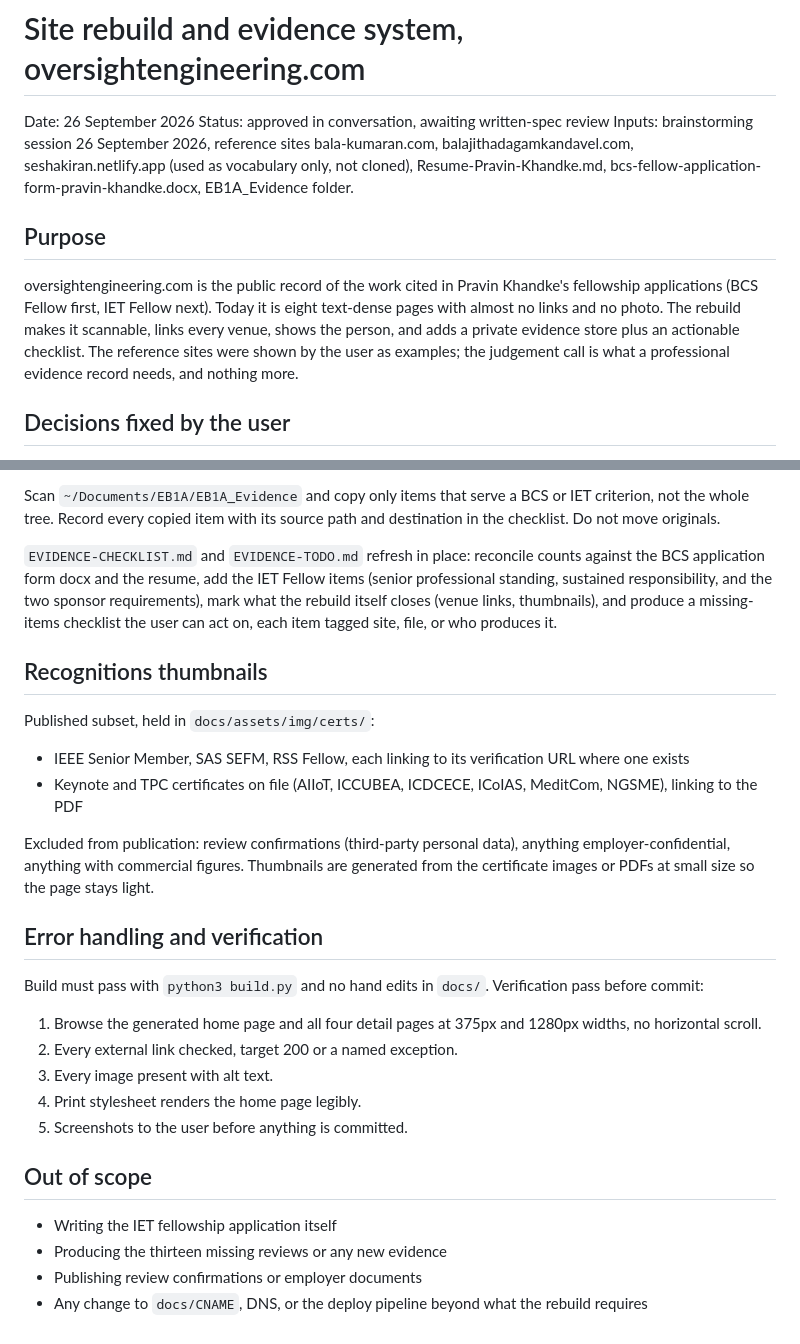
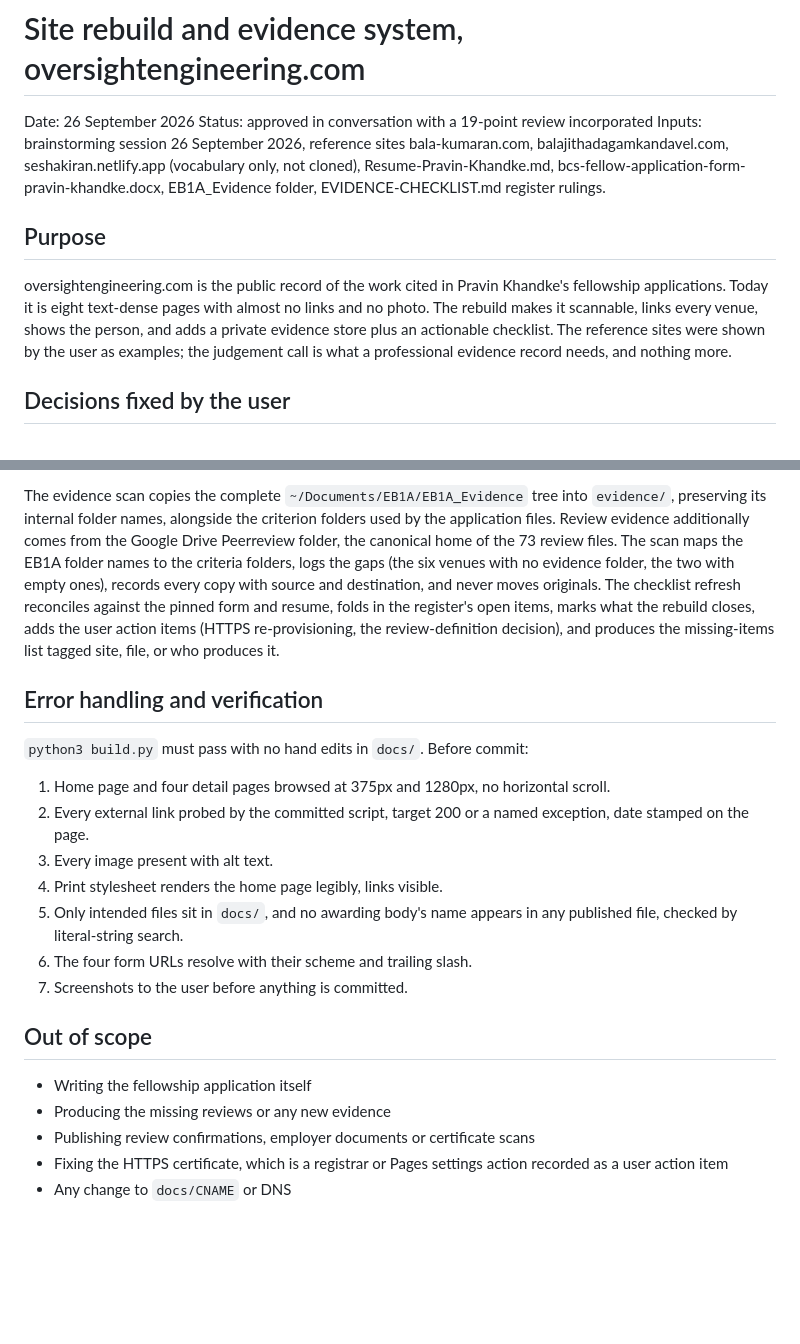
Before and after one commit to pravin-khandke/oversightengineering, a Markdown page: specs/2026-09-26-site-rebuild-design.md, 2 parts joined by grey strips. GitHub-like rendering; blank space fills up the shorter version.

Commit message:
docs: full EB1A_Evidence copy into the evidence tree, review fixes incorporated
Co-Authored-By: Claude Code <noreply@anthropic.com>

```diff
--- a/specs/2026-09-26-site-rebuild-design.md
+++ b/specs/2026-09-26-site-rebuild-design.md
@@ -1,21 +1,22 @@
 # Site rebuild and evidence system, oversightengineering.com
 
 Date: 26 September 2026
-Status: approved in conversation, awaiting written-spec review
+Status: approved in conversation with a 19-point review incorporated
 Inputs: brainstorming session 26 September 2026, reference sites
 bala-kumaran.com, balajithadagamkandavel.com, seshakiran.netlify.app
-(used as vocabulary only, not cloned), Resume-Pravin-Khandke.md,
-bcs-fellow-application-form-pravin-khandke.docx, EB1A_Evidence folder.
+(vocabulary only, not cloned), Resume-Pravin-Khandke.md,
+bcs-fellow-application-form-pravin-khandke.docx, EB1A_Evidence folder,
+EVIDENCE-CHECKLIST.md register rulings.
 
 ## Purpose
 
 oversightengineering.com is the public record of the work cited in Pravin
-Khandke's fellowship applications (BCS Fellow first, IET Fellow next). Today
-it is eight text-dense pages with almost no links and no photo. The rebuild
-makes it scannable, links every venue, shows the person, and adds a private
-evidence store plus an actionable checklist. The reference sites were shown
-by the user as examples; the judgement call is what a professional evidence
-record needs, and nothing more.
+Khandke's fellowship applications. Today it is eight text-dense pages with
+almost no links and no photo. The rebuild makes it scannable, links every
+venue, shows the person, and adds a private evidence store plus an
+actionable checklist. The reference sites were shown by the user as
+examples; the judgement call is what a professional evidence record needs,
+and nothing more.
 
 ## Decisions fixed by the user
 
@@ -123,45 +189,37 @@ the About block. Alt text: "Pravin Khandke, headshot". Absolute path
 
-Scan `~/Documents/EB1A/EB1A_Evidence` and copy only items that serve a BCS
-or IET criterion, not the whole tree. Record every copied item with its
-source path and destination in the checklist. Do not move originals.
-
-`EVIDENCE-CHECKLIST.md` and `EVIDENCE-TODO.md` refresh in place: reconcile
-counts against the BCS application form docx and the resume, add the IET
-Fellow items (senior professional standing, sustained responsibility, and
-the two sponsor requirements), mark what the rebuild itself closes (venue
-links, thumbnails), and produce a missing-items checklist the user can act
-on, each item tagged site, file, or who produces it.
-
-## Recognitions thumbnails
-
-Published subset, held in `docs/assets/img/certs/`:
-
-- IEEE Senior Member, SAS SEFM, RSS Fellow, each linking to its verification
-  URL where one exists
-- Keynote and TPC certificates on file (AIIoT, ICCUBEA, ICDCECE, ICoIAS,
-  MeditCom, NGSME), linking to the PDF
-
-Excluded from publication: review confirmations (third-party personal data),
-anything employer-confidential, anything with commercial figures. Thumbnails
-are generated from the certificate images or PDFs at small size so the page
-stays light.
+The evidence scan copies the complete `~/Documents/EB1A/EB1A_Evidence` tree
+into `evidence/`, preserving its internal folder names, alongside the
+criterion folders used by the application files. Review evidence additionally
+comes from the Google Drive Peerreview folder, the canonical home of the 73
+review files. The scan maps the EB1A folder names to the criteria folders,
+logs the gaps (the six venues with no evidence folder, the two with empty
+ones), records every copy with source and destination, and never moves
+originals. The checklist refresh reconciles against the pinned form and
+resume, folds in the register's open items, marks what the rebuild closes,
+adds the user action items (HTTPS re-provisioning, the review-definition
+decision), and produces the missing-items list tagged site, file, or who
+produces it.
 
 ## Error handling and verification
 
-Build must pass with `python3 build.py` and no hand edits in `docs/`.
-Verification pass before commit:
+`python3 build.py` must pass with no hand edits in `docs/`. Before commit:
 
-1. Browse the generated home page and all four detail pages at 375px and
-   1280px widths, no horizontal scroll.
-2. Every external link checked, target 200 or a named exception.
+1. Home page and four detail pages browsed at 375px and 1280px, no
+   horizontal scroll.
+2. Every external link probed by the committed script, target 200 or a
+   named exception, date stamped on the page.
 3. Every image present with alt text.
-4. Print stylesheet renders the home page legibly.
-5. Screenshots to the user before anything is committed.
+4. Print stylesheet renders the home page legibly, links visible.
+5. Only intended files sit in `docs/`, and no awarding body's name appears
+   in any published file, checked by literal-string search.
+6. The four form URLs resolve with their scheme and trailing slash.
+7. Screenshots to the user before anything is committed.
 
 ## Out of scope
 
-- Writing the IET fellowship application itself
-- Producing the thirteen missing reviews or any new evidence
-- Publishing review confirmations or employer documents
-- Any change to `docs/CNAME`, DNS, or the deploy pipeline beyond what the
-  rebuild requires
+- Writing the fellowship application itself
+- Producing the missing reviews or any new evidence
+- Publishing review confirmations, employer documents or certificate scans
+- Fixing the HTTPS certificate, which is a registrar or Pages settings
+  action recorded as a user action item
+- Any change to `docs/CNAME` or DNS
```
Also changed, not shown: other parts of specs/2026-09-26-site-rebuild-design.md (+136 -71 lines).
